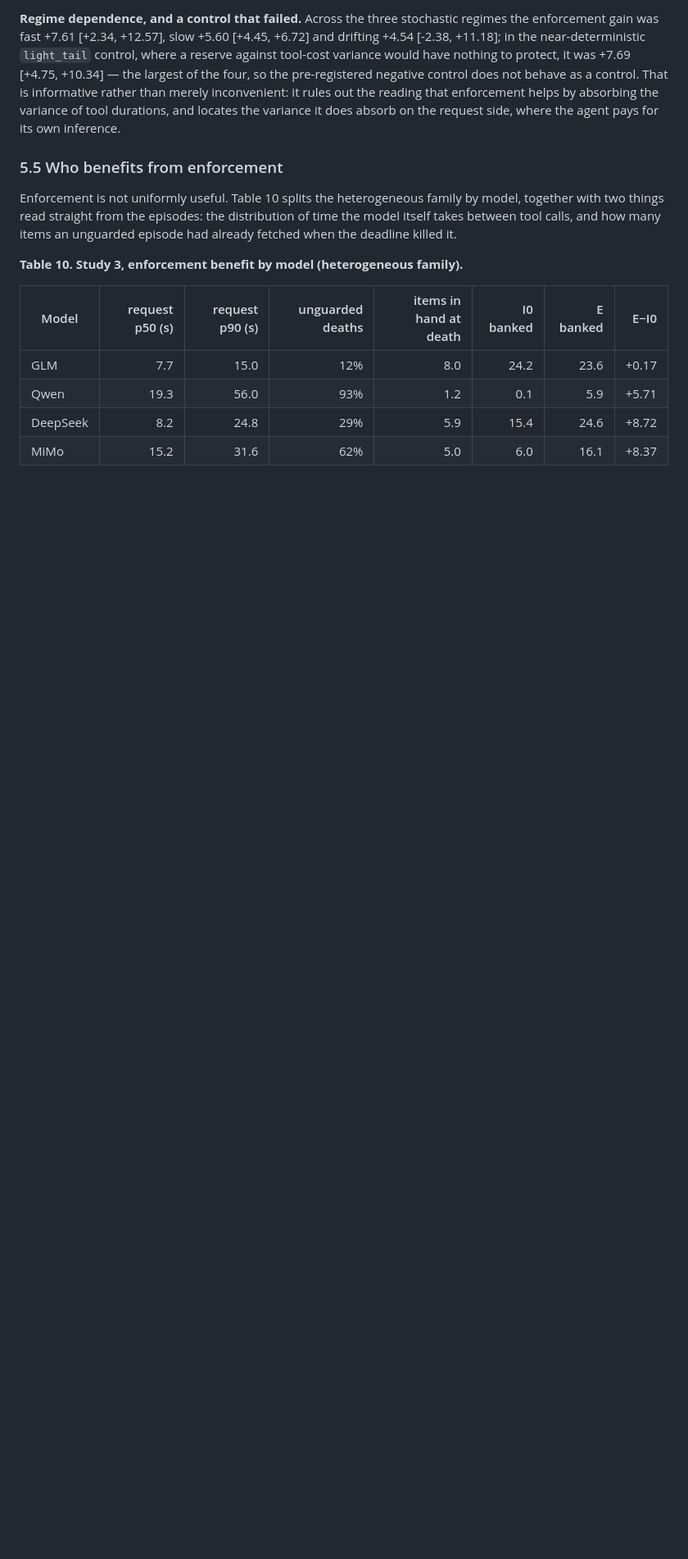
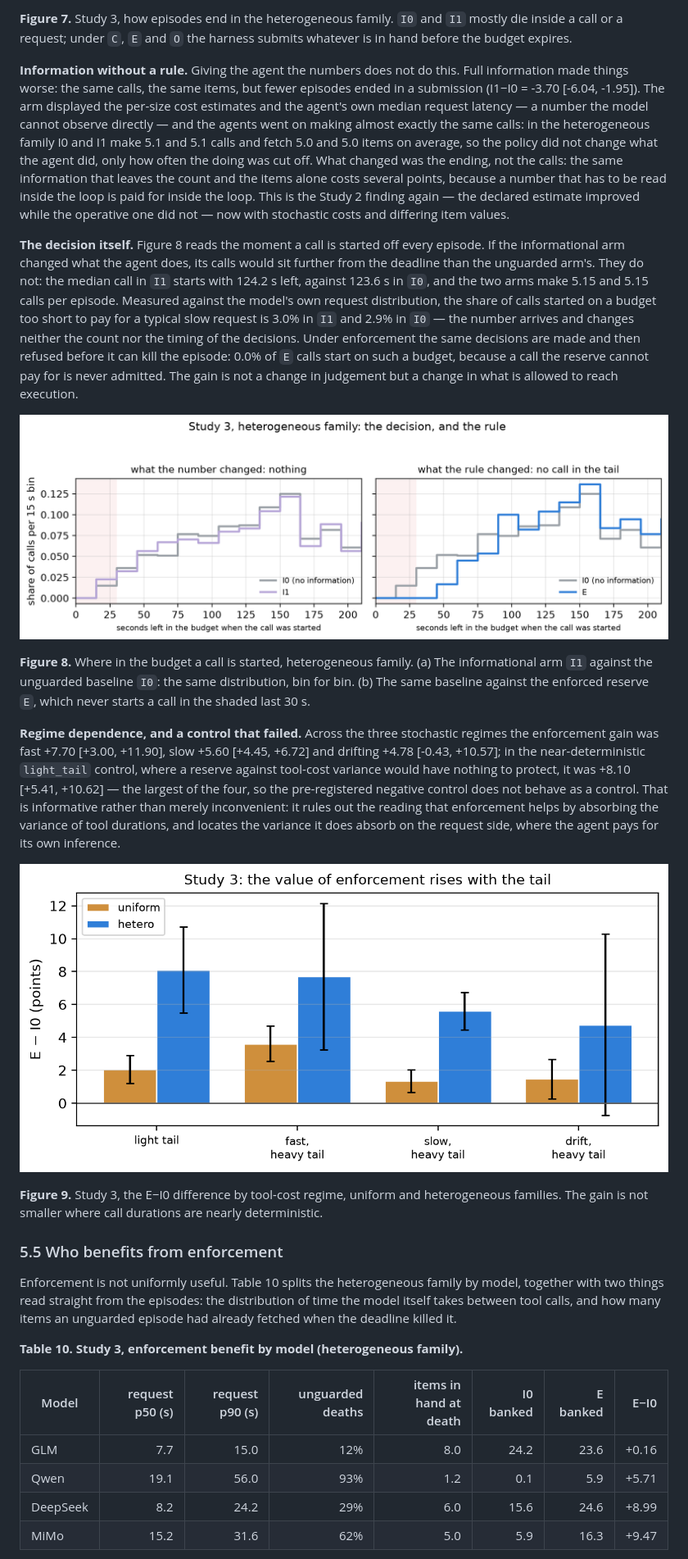
Before and after one commit to Asterlyra/time-agent, a Markdown page: paper/main.md, the part around one of its changes. Shown at 82% size. GitHub-like rendering; pictures changed too: paper/figures/fig8_s3_decisions.png (added), paper/figures/fig9_s3_regime.png (added); blank space fills up the shorter version.

Commit message:
Study 3: decision-timing analysis and Figure 8; embed S3 figures; reorder results narrative

```diff
--- a/paper/main.md
+++ b/paper/main.md
@@ -338,5 +342,19 @@ Of the 7040 planned episodes, 2166 are accounted for: 2158 scored and 8 archived
 
-**Regime dependence, and a control that failed.** Across the three stochastic regimes the enforcement gain was fast +7.61 [+2.34, +12.57], slow +5.60 [+4.45, +6.72] and drifting +4.54 [-2.38, +11.18]; in the near-deterministic `light_tail` control, where a reserve against tool-cost variance would have nothing to protect, it was +7.69 [+4.75, +10.34] — the largest of the four, so the pre-registered negative control does not behave as a control. That is informative rather than merely inconvenient: it rules out the reading that enforcement helps by absorbing the variance of tool durations, and locates the variance it does absorb on the request side, where the agent pays for its own inference.
+**Figure 7.** Study 3, how episodes end in the heterogeneous family. `I0` and `I1` mostly die inside a call or a request; under `C`, `E` and `O` the harness submits whatever is in hand before the budget expires.
+
+**Information without a rule.** Giving the agent the numbers does not do this. Full information made things worse: the same calls, the same items, but fewer episodes ended in a submission (I1−I0 = -3.70 [-6.04, -1.95]). The arm displayed the per-size cost estimates and the agent's own median request latency — a number the model cannot observe directly — and the agents went on making almost exactly the same calls: in the heterogeneous family I0 and I1 make 5.1 and 5.1 calls and fetch 5.0 and 5.0 items on average, so the policy did not change what the agent did, only how often the doing was cut off. What changed was the ending, not the calls: the same information that leaves the count and the items alone costs several points, because a number that has to be read inside the loop is paid for inside the loop. This is the Study 2 finding again — the declared estimate improved while the operative one did not — now with stochastic costs and differing item values.
+
+**The decision itself.** Figure 8 reads the moment a call is started off every episode. If the informational arm changed what the agent does, its calls would sit further from the deadline than the unguarded arm's. They do not: the median call in `I1` starts with 124.2 s left, against 123.6 s in `I0`, and the two arms make 5.15 and 5.15 calls per episode. Measured against the model's own request distribution, the share of calls started on a budget too short to pay for a typical slow request is 3.0% in `I1` and 2.9% in `I0` — the number arrives and changes neither the count nor the timing of the decisions. Under enforcement the same decisions are made and then refused before it can kill the episode: 0.0% of `E` calls start on such a budget, because a call the reserve cannot pay for is never admitted. The gain is not a change in judgement but a change in what is allowed to reach execution.
+
+![Where calls are started](figures/fig8_s3_decisions.png)
+
+**Figure 8.** Where in the budget a call is started, heterogeneous family. (a) The informational arm `I1` against the unguarded baseline `I0`: the same distribution, bin for bin. (b) The same baseline against the enforced reserve `E`, which never starts a call in the shaded last 30 s.
+
+**Regime dependence, and a control that failed.** Across the three stochastic regimes the enforcement gain was fast +7.70 [+3.00, +11.90], slow +5.60 [+4.45, +6.72] and drifting +4.78 [-0.43, +10.57]; in the near-deterministic `light_tail` control, where a reserve against tool-cost variance would have nothing to protect, it was +8.10 [+5.41, +10.62] — the largest of the four, so the pre-registered negative control does not behave as a control. That is informative rather than merely inconvenient: it rules out the reading that enforcement helps by absorbing the variance of tool durations, and locates the variance it does absorb on the request side, where the agent pays for its own inference.
+
+![Enforcement by regime](figures/fig9_s3_regime.png)
+
+**Figure 9.** Study 3, the E−I0 difference by tool-cost regime, uniform and heterogeneous families. The gain is not smaller where call durations are nearly deterministic.
 
 ### 5.5 Who benefits from enforcement
 
@@ -346,8 +364,8 @@ Enforcement is not uniformly useful. Table 10 splits the heterogeneous family by
 
 | Model | request p50 (s) | request p90 (s) | unguarded deaths | items in hand at death | I0 banked | E banked | E−I0 |
 |---|---:|---:|---:|---:|---:|---:|---:|
-| GLM | 7.7 | 15.0 | 12% | 8.0 | 24.2 | 23.6 | +0.17 |
-| Qwen | 19.3 | 56.0 | 93% | 1.2 | 0.1 | 5.9 | +5.71 |
-| DeepSeek | 8.2 | 24.8 | 29% | 5.9 | 15.4 | 24.6 | +8.72 |
-| MiMo | 15.2 | 31.6 | 62% | 5.0 | 6.0 | 16.1 | +8.37 |
+| GLM | 7.7 | 15.0 | 12% | 8.0 | 24.2 | 23.6 | +0.16 |
+| Qwen | 19.1 | 56.0 | 93% | 1.2 | 0.1 | 5.9 | +5.71 |
+| DeepSeek | 8.2 | 24.2 | 29% | 6.0 | 15.6 | 24.6 | +8.99 |
+| MiMo | 15.2 | 31.6 | 62% | 5.0 | 5.9 | 16.3 | +9.47 |
 
```
Also changed, not shown: other parts of paper/main.md (+27 -23 lines), paper/figures/fig6_s3_arms.png, paper/figures/fig7_s3_termination.png, paper/figures/fig8_s3_regime.png (deleted), 5 other files.
